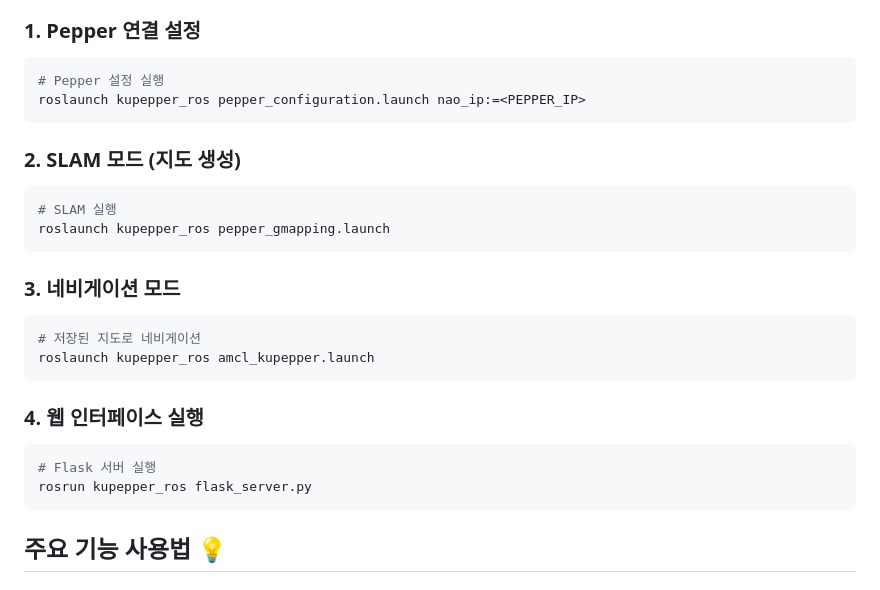
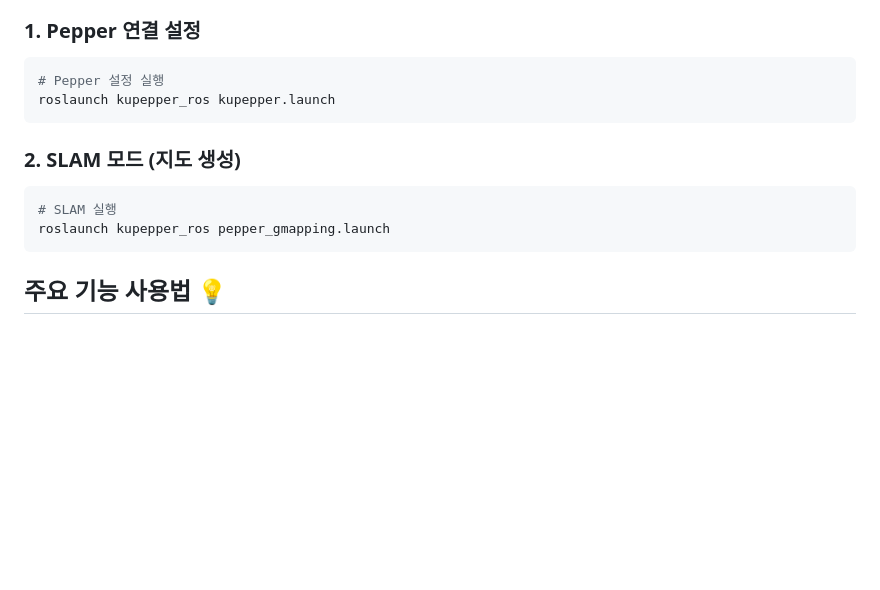
Before and after one commit to yeodonghyeon1/kupepper_ros, a Markdown page: README.md, the part around the change. Rendered like a GitHub page; blank space fills up the shorter version.

````diff
--- a/README.md
+++ b/README.md
@@ -140,7 +140,7 @@ source devel/setup.bash
 
 ```bash
 # Pepper 설정 실행
-roslaunch kupepper_ros pepper_configuration.launch nao_ip:=<PEPPER_IP>
+roslaunch kupepper_ros kupepper.launch
 ```
 
 ### 2. SLAM 모드 (지도 생성)
@@ -150,19 +150,6 @@ roslaunch kupepper_ros pepper_configuration.launch nao_ip:=<PEPPER_IP>
 roslaunch kupepper_ros pepper_gmapping.launch
 ```
 
-### 3. 네비게이션 모드
-
-```bash
-# 저장된 지도로 네비게이션
-roslaunch kupepper_ros amcl_kupepper.launch
-```
-
-### 4. 웹 인터페이스 실행
-
-```bash
-# Flask 서버 실행
-rosrun kupepper_ros flask_server.py
-```
 
 ## 주요 기능 사용법 💡
 
````
